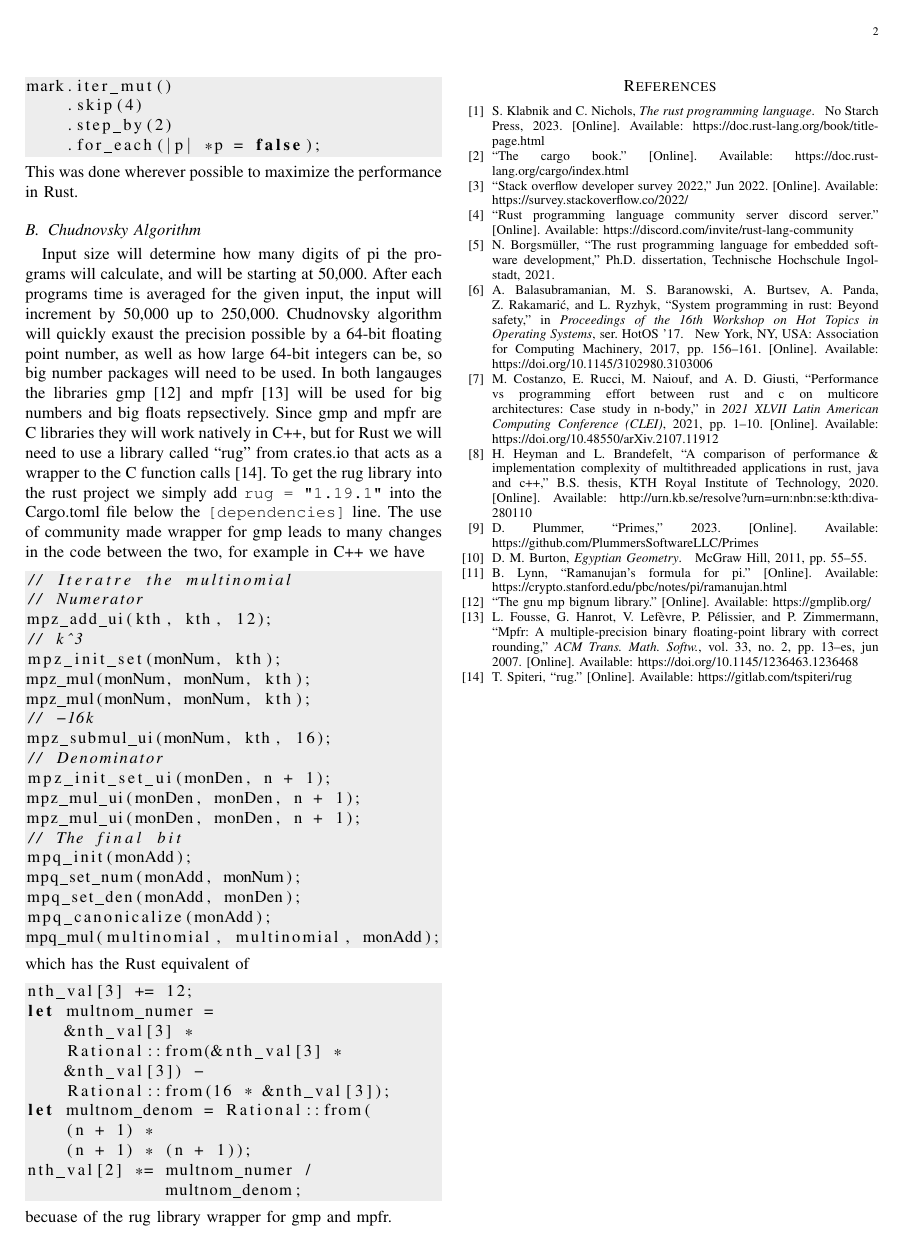
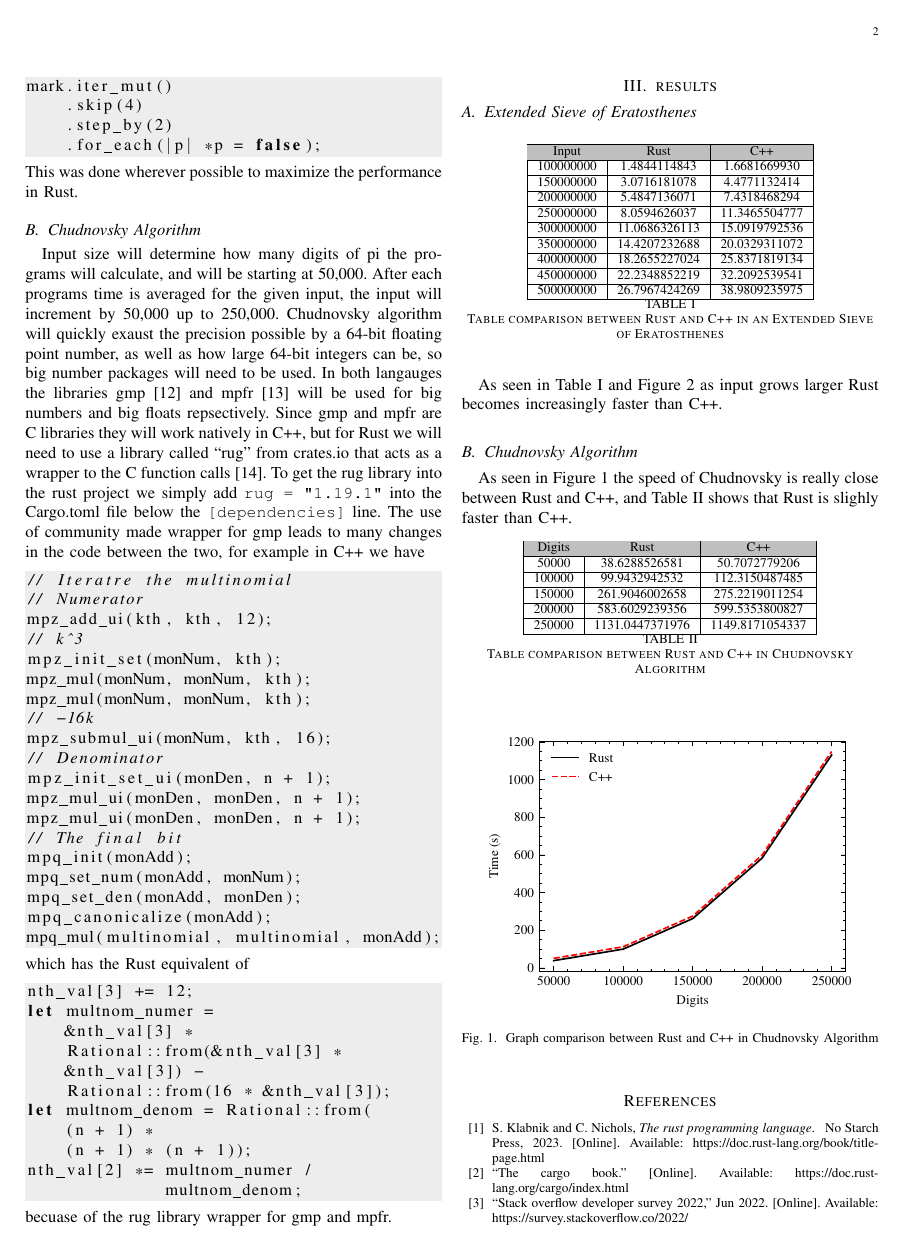
Before and after one commit to zachmeyner/Rust-CPP-Seminar-Project, a LaTeX paper (finpap/Meyner_Finalpaper.tex): page 2 of 2 before the commit and page 2 of 3 after it. The pictures show the PDF file finpap/Meyner_Finalpaper.pdf that the author committed with the source.

Commit message:
Up to results done

```diff
--- a/finpap/Meyner_Finalpaper.tex
+++ b/finpap/Meyner_Finalpaper.tex
@@ -148,6 +150,54 @@ The use of community made wrapper for gmp leads to many changes in the code betw
 which has the Rust equivalent of
 \lstinputlisting[language=Rust]{rustext2.txt}
 becuase of the rug library wrapper for gmp and mpfr.
+\section{results}
+\subsection{Extended Sieve of Eratosthenes}
+\begin{table}[!ht]
+    \centering
+    \begin{tabular}{|c|c|c|}
+    \hline
+        \rowcolor{lightgray}
+        Input & Rust & C++ \\ \hline
+        100000000 & 1.4844114843 & 1.6681669930 \\ \hline
+        150000000 & 3.0716181078 & 4.4771132414 \\ \hline
+        200000000 & 5.4847136071 & 7.4318468294 \\ \hline
+        250000000 & 8.0594626037 & 11.3465504777 \\ \hline
+        300000000 & 11.0686326113 & 15.0919792536 \\ \hline
+        350000000 & 14.4207232688 & 20.0329311072 \\ \hline
+        400000000 & 18.2655227024 & 25.8371819134 \\ \hline
+        450000000 & 22.2348852219 & 32.2092539541 \\ \hline
+        500000000 & 26.7967424269 & 38.9809235975 \\ \hline
+    \end{tabular}
+    \caption{\label{sieve-table}Table comparison between Rust and C++ in an Extended Sieve of Eratosthenes}
+\end{table}
+As seen in Table~\ref{sieve-table} and Figure~\ref{sieve-graph} as input grows larger Rust becomes increasingly faster than C++.
+\subsection{Chudnovsky Algorithm}
+As seen in Figure~\ref{pi-graph} the speed of Chudnovsky is really close between Rust and C++, and Table~\ref{pi-table} shows that Rust is slighly faster than C++.
+\begin{table}[!ht]
+    \centering
+    \begin{tabular}{|c|c|c|}
+    \hline
+        \rowcolor{lightgray}
+        Digits & Rust & C++ \\ \hline
+        50000 & 38.6288526581 & 50.7072779206 \\ \hline
+        100000 & 99.9432942532 & 112.3150487485 \\ \hline
+        150000 & 261.9046002658 & 275.2219011254 \\ \hline
+        200000 & 583.6029239356 & 599.5353800827 \\ \hline
+        250000 & 1131.0447371976 & 1149.8171054337 \\ \hline
+    \end{tabular}
+    \caption{\label{pi-table}Table comparison between Rust and C++ in Chudnovsky Algorithm}
+\end{table}
+\begin{figure}[h]
+    \centering
+    \includegraphics{piplot}
+    \caption{\label{pi-graph}Graph comparison between Rust and C++ in Chudnovsky Algorithm}
+\end{figure}
+\begin{figure}[h]
+    \centering
+    \includegraphics{sieveplot}
+    \caption{\label{sieve-graph}Graph comparison between Rust and C++ in an Extended Sieve of Eratosthenes}
+\end{figure}
+
 \nocite{*}
 \bibliographystyle{IEEEtran}
 \bibliography{propbib}
```
Also changed, not shown: finpap/Meyner_Finalpaper.pdf, finpap/piplot.pdf (added), finpap/sieveplot.pdf (added), finpap/Meyner_Finalpaper.tex (4 more changed lines).
